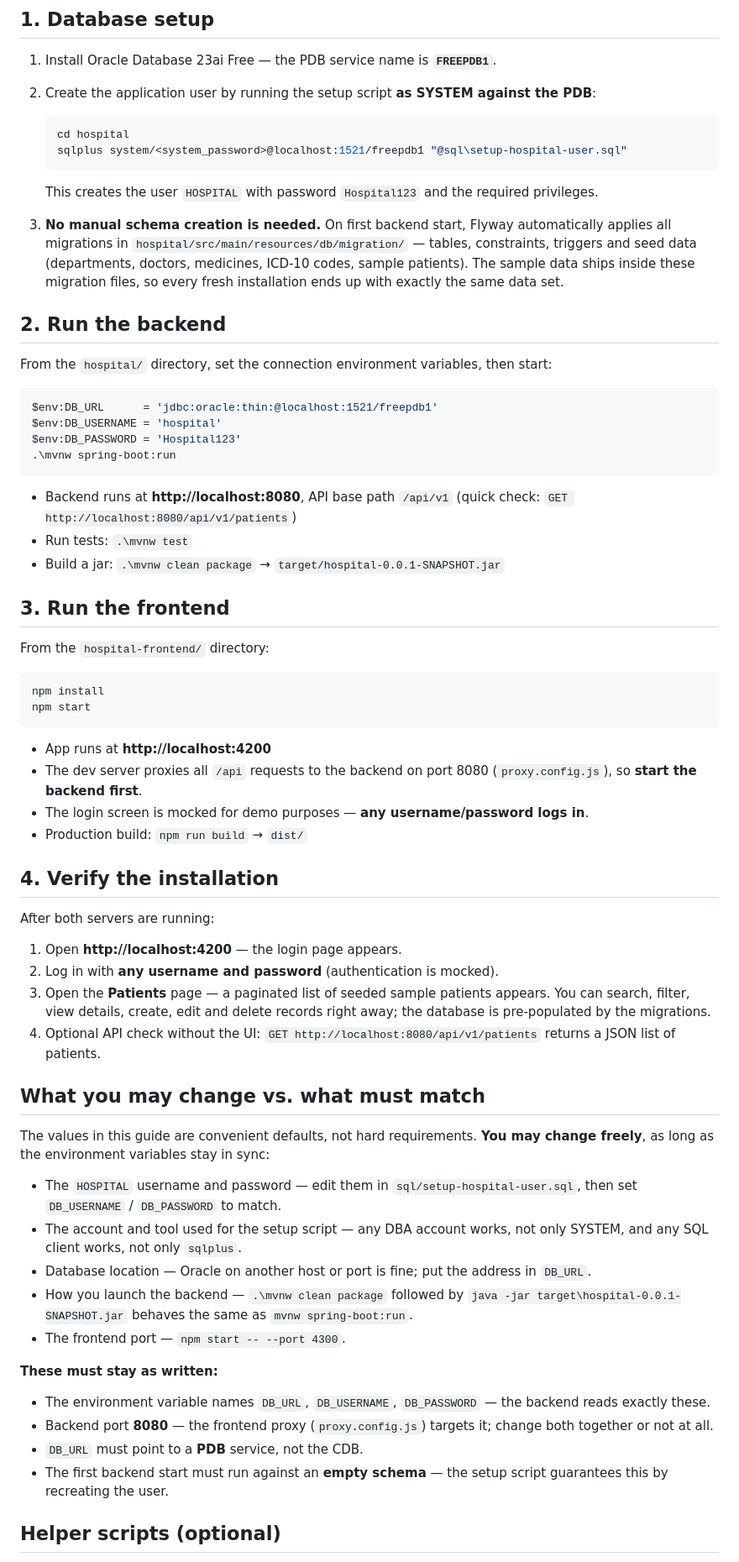
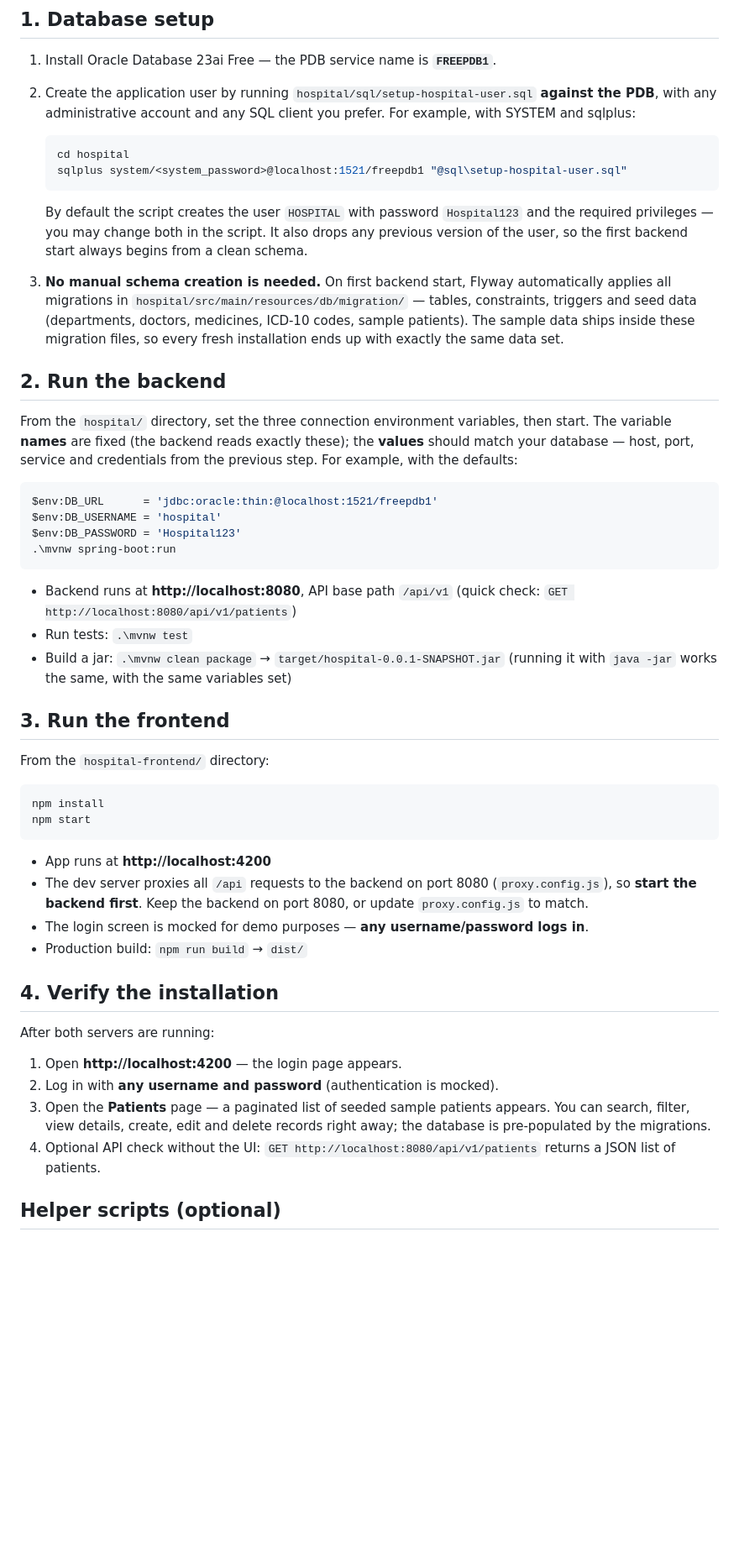
Before and after one commit to noammtran/Hospital-data-management, a Markdown page: README.md, the part around the change. Shown at 84% size. GitHub-like rendering; blank space fills up the shorter version.

Commit message:
docs: phrase defaults as examples, inline the hard requirements
Co-Authored-By: Claude Fable 5 <noreply@anthropic.com>

````diff
--- a/README.md
+++ b/README.md
@@ -25,20 +25,20 @@ Internship project at USTH (University of Science and Technology of Hanoi).
 
 1. Install Oracle Database 23ai Free — the PDB service name is **`FREEPDB1`**.
 
-2. Create the application user by running the setup script **as SYSTEM against the PDB**:
+2. Create the application user by running `hospital/sql/setup-hospital-user.sql` **against the PDB**, with any administrative account and any SQL client you prefer. For example, with SYSTEM and sqlplus:
 
    ```powershell
    cd hospital
    sqlplus system/<system_password>@localhost:1521/freepdb1 "@sql\setup-hospital-user.sql"
    ```
 
-   This creates the user `HOSPITAL` with password `Hospital123` and the required privileges.
+   By default the script creates the user `HOSPITAL` with password `Hospital123` and the required privileges — you may change both in the script. It also drops any previous version of the user, so the first backend start always begins from a clean schema.
 
 3. **No manual schema creation is needed.** On first backend start, Flyway automatically applies all migrations in `hospital/src/main/resources/db/migration/` — tables, constraints, triggers and seed data (departments, doctors, medicines, ICD-10 codes, sample patients). The sample data ships inside these migration files, so every fresh installation ends up with exactly the same data set.
 
 ## 2. Run the backend
 
-From the `hospital/` directory, set the connection environment variables, then start:
+From the `hospital/` directory, set the three connection environment variables, then start. The variable **names** are fixed (the backend reads exactly these); the **values** should match your database — host, port, service and credentials from the previous step. For example, with the defaults:
 
 ```powershell
 $env:DB_URL      = 'jdbc:oracle:thin:@localhost:1521/freepdb1'
@@ -50,7 +50,7 @@ $env:DB_PASSWORD = 'Hospital123'
 - Backend runs at **http://localhost:8080**, API base path `/api/v1`
   (quick check: `GET http://localhost:8080/api/v1/patients`)
 - Run tests: `.\mvnw test`
-- Build a jar: `.\mvnw clean package` → `target/hospital-0.0.1-SNAPSHOT.jar`
+- Build a jar: `.\mvnw clean package` → `target/hospital-0.0.1-SNAPSHOT.jar` (running it with `java -jar` works the same, with the same variables set)
 
 ## 3. Run the frontend
 
@@ -62,7 +62,7 @@ npm start
 ```
 
 - App runs at **http://localhost:4200**
-- The dev server proxies all `/api` requests to the backend on port 8080 (`proxy.config.js`), so **start the backend first**.
+- The dev server proxies all `/api` requests to the backend on port 8080 (`proxy.config.js`), so **start the backend first**. Keep the backend on port 8080, or update `proxy.config.js` to match.
 - The login screen is mocked for demo purposes — **any username/password logs in**.
 - Production build: `npm run build` → `dist/`
 
@@ -74,23 +74,6 @@ After both servers are running:
 2. Log in with **any username and password** (authentication is mocked).
 3. Open the **Patients** page — a paginated list of seeded sample patients appears. You can search, filter, view details, create, edit and delete records right away; the database is pre-populated by the migrations.
 4. Optional API check without the UI: `GET http://localhost:8080/api/v1/patients` returns a JSON list of patients.
-
-## What you may change vs. what must match
-
-The values in this guide are convenient defaults, not hard requirements. **You may change freely**, as long as the environment variables stay in sync:
-
-- The `HOSPITAL` username and password — edit them in `sql/setup-hospital-user.sql`, then set `DB_USERNAME` / `DB_PASSWORD` to match.
-- The account and tool used for the setup script — any DBA account works, not only SYSTEM, and any SQL client works, not only `sqlplus`.
-- Database location — Oracle on another host or port is fine; put the address in `DB_URL`.
-- How you launch the backend — `.\mvnw clean package` followed by `java -jar target\hospital-0.0.1-SNAPSHOT.jar` behaves the same as `mvnw spring-boot:run`.
-- The frontend port — `npm start -- --port 4300`.
-
-**These must stay as written:**
-
-- The environment variable names `DB_URL`, `DB_USERNAME`, `DB_PASSWORD` — the backend reads exactly these.
-- Backend port **8080** — the frontend proxy (`proxy.config.js`) targets it; change both together or not at all.
-- `DB_URL` must point to a **PDB** service, not the CDB.
-- The first backend start must run against an **empty schema** — the setup script guarantees this by recreating the user.
 
 ## Helper scripts (optional)
 
````
